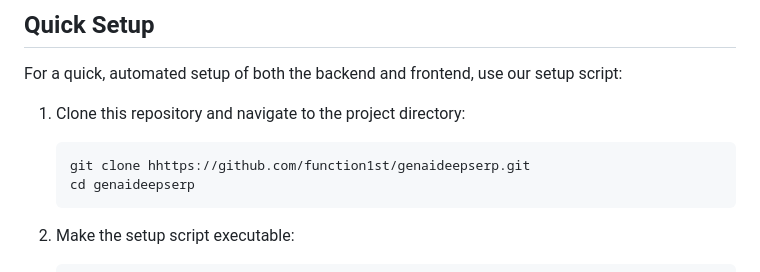
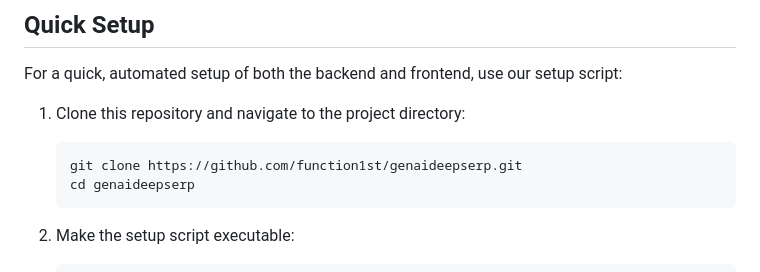
Before and after one commit to function1st/genaideepserp-public, a Markdown page: README.md, the part around the change. GitHub-like rendering.

````diff
--- a/README.md
+++ b/README.md
@@ -41,7 +41,7 @@ For a quick, automated setup of both the backend and frontend, use our setup scr
 
 1. Clone this repository and navigate to the project directory:
    ```
-   git clone hhttps://github.com/function1st/genaideepserp.git
+   git clone https://github.com/function1st/genaideepserp.git
    cd genaideepserp
    ```
 
````
